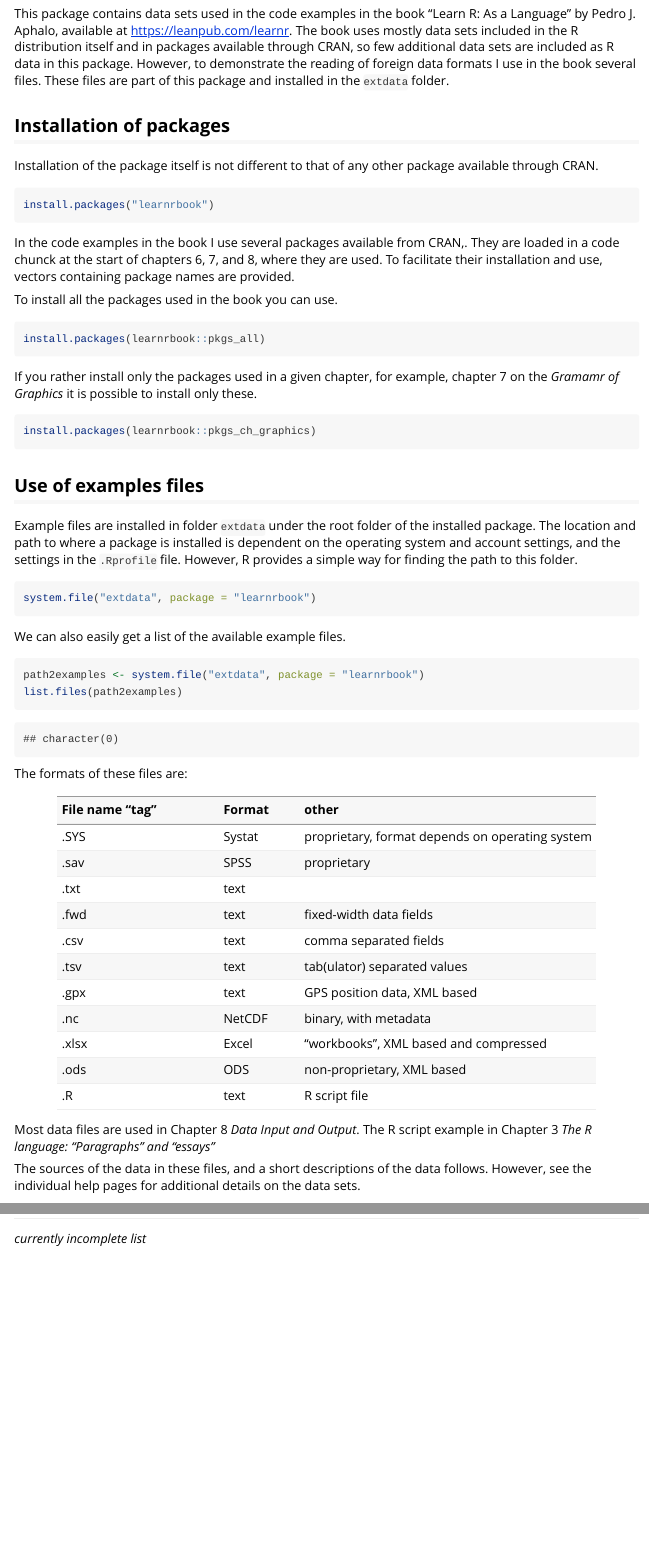
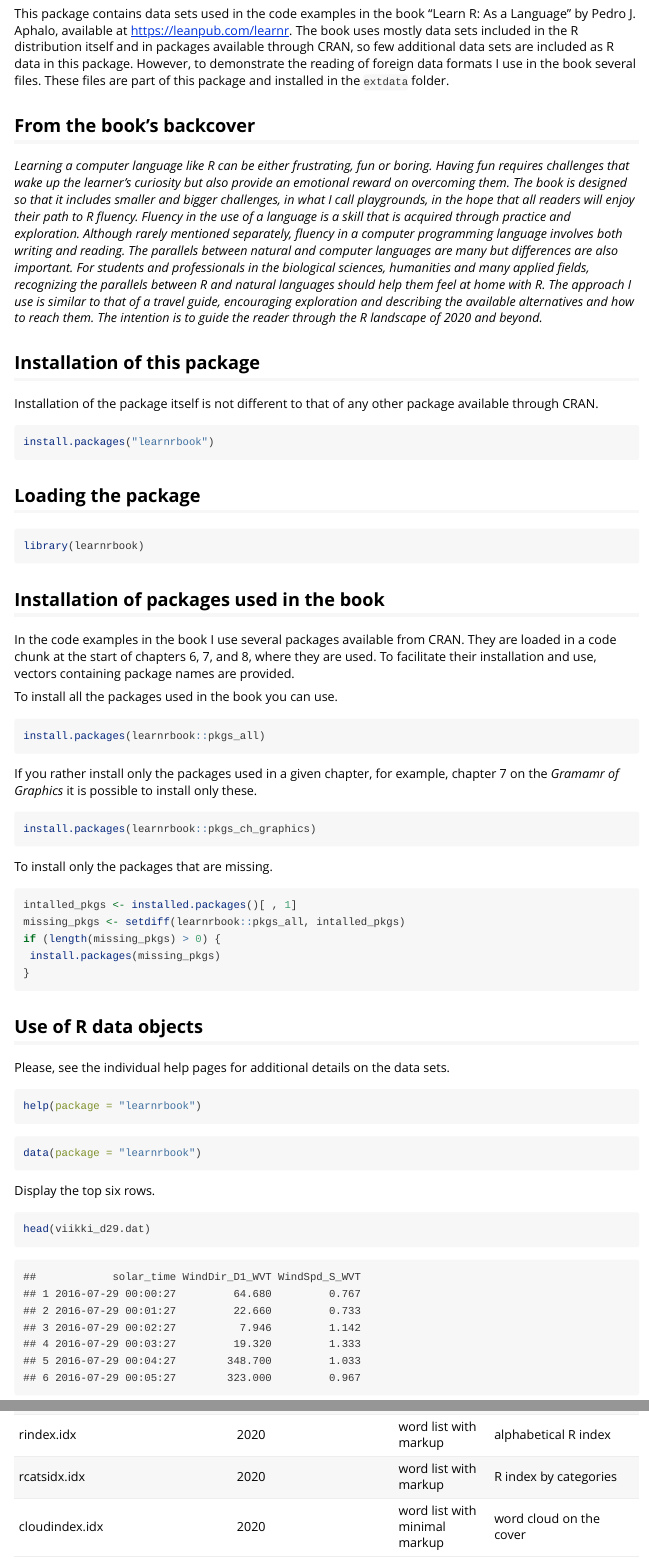
Before and after one commit to aphalo/learnrbook-pkg, an R Markdown document (vignettes/installation.Rmd): the page in a window 1100 px wide, from 270 px down, and a second part further down, joined at a grey line. Rendered offline with R 4.5, knitr and Pandoc, with nearby package versions.

Commit message:
Get ready for CRAN
Add missing .R file. Add .idx files. Update vignette. Fix bug pkg names vector. Fix broken URLs.

````diff
--- /dev/null
+++ b/_pkgdown.yml
@@ -0,0 +1,2 @@
+destination: ../learnr-docs
+url: https://docs.r4photobiology.info/learnr/
--- a/vignettes/installation.Rmd
+++ b/vignettes/installation.Rmd
@@ -20,7 +20,11 @@ data in this package. However, to demonstrate the reading of foreign data
 formats I use in the book several files. These files are part of this package
 and installed in the `extdata` folder.
 
-## Installation of packages
+## From the book's backcover
+
+_Learning a computer language like R can be either frustrating, fun or boring. Having fun requires challenges that wake up the learner’s curiosity but also provide an emotional reward on overcoming them. The book is designed so that it includes smaller and bigger challenges, in what I call playgrounds, in the hope that all readers will enjoy their path to R fluency. Fluency in the use of a language is a skill that is acquired through practice and exploration. Although rarely mentioned separately, fluency in a computer programming language involves both writing and reading. The parallels between natural and computer languages are many but differences are also important. For students and professionals in the biological sciences, humanities and many applied fields, recognizing the parallels between R and natural languages should help them feel at home with R. The approach I use is similar to that of a travel guide, encouraging exploration and describing the available alternatives and how to reach them. The intention is to guide the reader through the R landscape of 2020 and beyond._
+
+## Installation of this package
 
 Installation of the package itself is not different to that of any other
 package available through CRAN.
@@ -29,8 +33,16 @@ package available through CRAN.
 install.packages("learnrbook")
 ```
 
+## Loading the package
+
+```{r}
+library(learnrbook)
+```
+
+## Installation of packages used in the book
+
 In the code examples in the book I use several packages available from
-CRAN,. They are loaded in a code chunck at
+CRAN. They are loaded in a code chunk at
 the start of chapters 6, 7, and 8, where they are used. To facilitate their
 installation and use, vectors containing package names are provided.
 
@@ -47,12 +59,40 @@ chapter 7 on the _Gramamr of Graphics_ it is possible to install only these.
 install.packages(learnrbook::pkgs_ch_graphics)
 ```
 
+To install only the packages that are missing.
+
+```{r, eval=FALSE}
+intalled_pkgs <- installed.packages()[ , 1]
+missing_pkgs <- setdiff(learnrbook::pkgs_all, intalled_pkgs)
+if (length(missing_pkgs) > 0) {
+ install.packages(missing_pkgs)
+}
+```
+
+## Use of R data objects
+
+Please, see the individual help pages for additional details on the data sets.
+
+```{r, eval=FALSE}
+help(package = "learnrbook")
+```
+
+```{r, eval=FALSE}
+data(package = "learnrbook")
+```
+
+Display the top six rows.
+
+```{r}
+head(viikki_d29.dat)
+```
+
 ## Use of examples files
 
 Example files are installed in folder `extdata` under the root folder of the
 installed package. The location and path to where a package is installed is
-dependent on the operating system and account settings, and the settings in
-the `.Rprofile` file. However, R provides a simple way for finding the path to
+dependent on the operating system and account settings, and on the settings in
+the `.Rprofile` file. However, R provides a simple way of finding the path to
 this folder.
 
 ```{r, eval=FALSE}
@@ -84,3 +125 @@ The formats of these files are:
 
-Most data files are used in Chapter 8 _Data Input and Output_. The R script
-example in Chapter 3 _The R language: “Paragraphs” and “essays”_
@@ -87,3 +130,2 @@ example in Chapter 3 _The R language: “Paragraphs” and “essays”_
 
 The sources of the data in these files, and a short descriptions of the data
-follows. However, see the individual help pages for additional details on the data sets.
@@ -103 +142,3 @@ follows. However, see the individual help pages for additional details on the da
-_currently incomplete list_
+| rindex.idx     | 2020       | word list with markup | alphabetical R index |
+| rcatsidx.idx   | 2020       | word list with markup | R index by categories |
+| cloudindex.idx | 2020       | word list with minimal markup | word cloud on the cover |
````
Also changed, not shown: README.Rmd (+4 -4 lines), data-raw/make-pkgs-vectors.R (+1 -1 lines), inst/extdata/my-script.R (added, +3 -0 lines), vignettes/installation.R (+19 -0 lines), README.md, data/pkgs-in-book.rda, vignettes/installation.html, vignettes/installation.Rmd (10 more changed lines), 9 other files.
